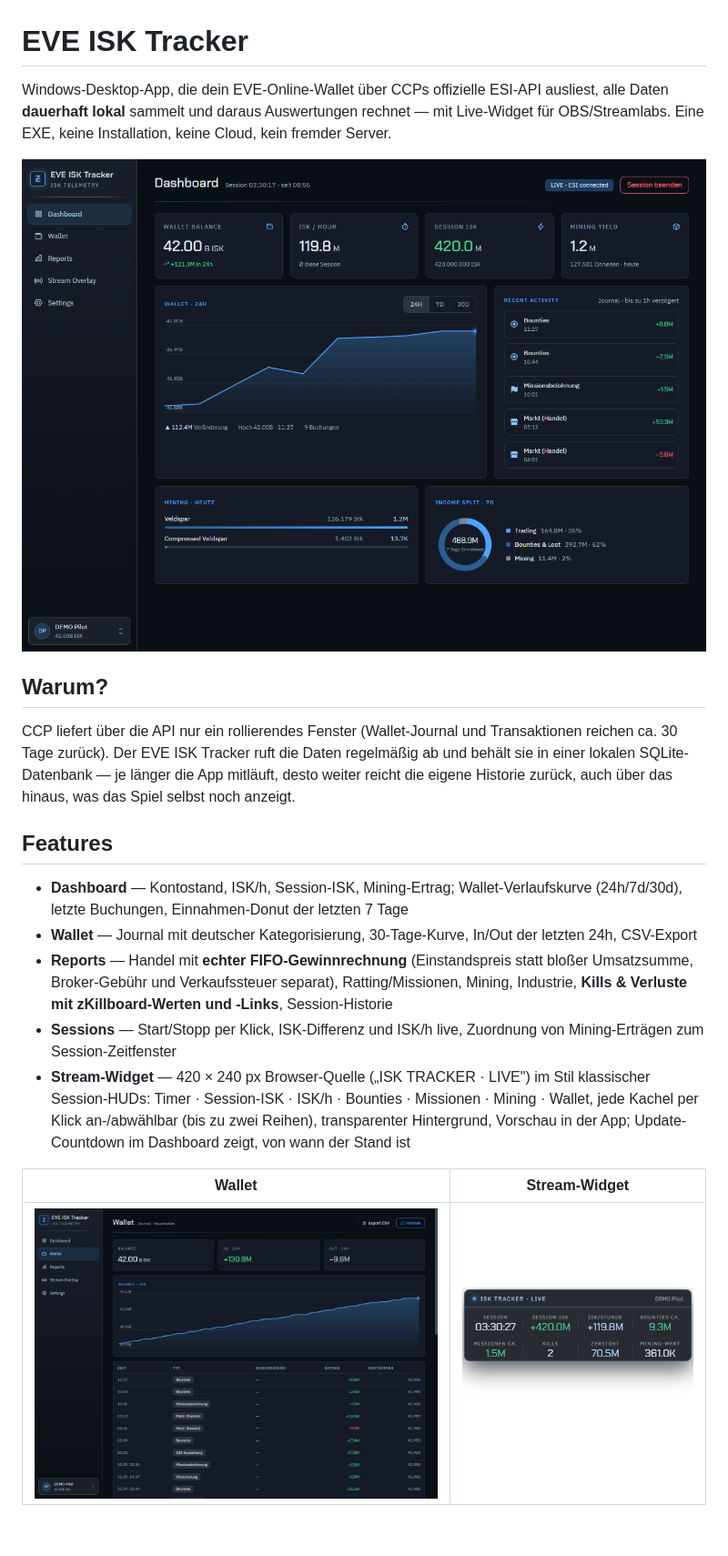
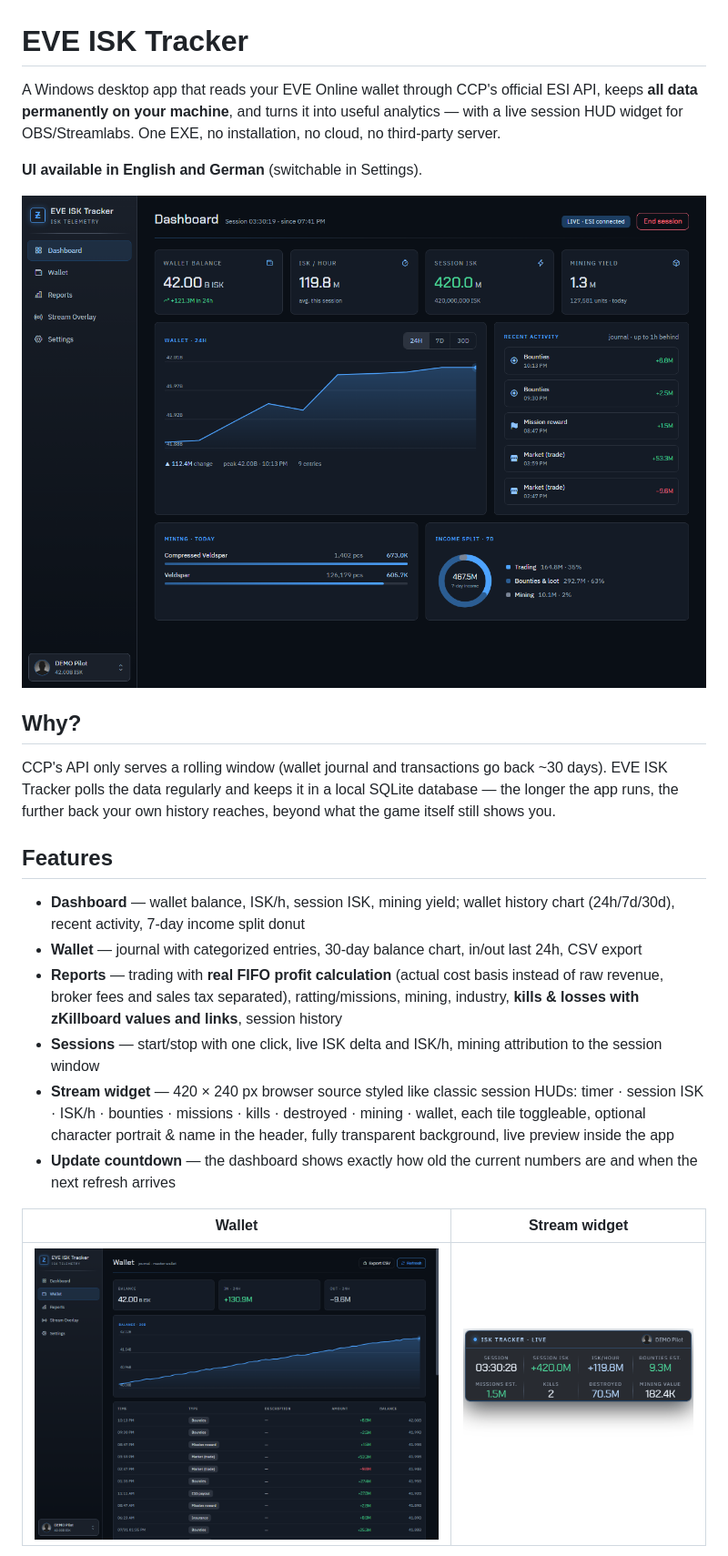
Before and after one commit to ridaamirini/eve-isk-tracker, a Markdown page: README.md, the part around one of its changes. Shown at 91% size. GitHub-like rendering; pictures changed too: docs/dashboard.png, docs/wallet.png, docs/widget.png; blank space fills up the shorter version.

```diff
--- a/README.md
+++ b/README.md
@@ -1,35 +1,40 @@
 # EVE ISK Tracker
 
-Windows-Desktop-App, die dein EVE-Online-Wallet über CCPs offizielle ESI-API ausliest, alle
-Daten **dauerhaft lokal** sammelt und daraus Auswertungen rechnet — mit Live-Widget für
-OBS/Streamlabs. Eine EXE, keine Installation, keine Cloud, kein fremder Server.
+A Windows desktop app that reads your EVE Online wallet through CCP's official ESI API,
+keeps **all data permanently on your machine**, and turns it into useful analytics — with a
+live session HUD widget for OBS/Streamlabs. One EXE, no installation, no cloud, no
+third-party server.
+
+**UI available in English and German** (switchable in Settings).
 
 ![Dashboard](docs/dashboard.png)
 
-## Warum?
+## Why?
 
-CCP liefert über die API nur ein rollierendes Fenster (Wallet-Journal und Transaktionen
-reichen ca. 30 Tage zurück). Der EVE ISK Tracker ruft die Daten regelmäßig ab und behält sie in einer
-lokalen SQLite-Datenbank — je länger die App mitläuft, desto weiter reicht die eigene
-Historie zurück, auch über das hinaus, was das Spiel selbst noch anzeigt.
+CCP's API only serves a rolling window (wallet journal and transactions go back ~30 days).
+EVE ISK Tracker polls the data regularly and keeps it in a local SQLite database — the
+longer the app runs, the further back your own history reaches, beyond what the game
+itself still shows you.
 
 ## Features
 
-- **Dashboard** — Kontostand, ISK/h, Session-ISK, Mining-Ertrag; Wallet-Verlaufskurve
-  (24h/7d/30d), letzte Buchungen, Einnahmen-Donut der letzten 7 Tage
-- **Wallet** — Journal mit deutscher Kategorisierung, 30-Tage-Kurve, In/Out der letzten 24h,
-  CSV-Export
-- **Reports** — Handel mit **echter FIFO-Gewinnrechnung** (Einstandspreis statt bloßer
-  Umsatzsumme, Broker-Gebühr und Verkaufssteuer separat), Ratting/Missionen, Mining,
-  Industrie, **Kills & Verluste mit zKillboard-Werten und -Links**, Session-Historie
-- **Sessions** — Start/Stopp per Klick, ISK-Differenz und ISK/h live, Zuordnung von
-  Mining-Erträgen zum Session-Zeitfenster
-- **Stream-Widget** — 420 × 240 px Browser-Quelle („ISK TRACKER · LIVE") im Stil klassischer
-  Session-HUDs: Timer · Session-ISK · ISK/h · Bounties · Missionen · Mining · Wallet, jede
-  Kachel per Klick an-/abwählbar (bis zu zwei Reihen), transparenter Hintergrund, Vorschau
-  in der App; Update-Countdown im Dashboard zeigt, von wann der Stand ist
+- **Dashboard** — wallet balance, ISK/h, session ISK, mining yield; wallet history chart
+  (24h/7d/30d), recent activity, 7-day income split donut
+- **Wallet** — journal with categorized entries, 30-day balance chart, in/out last 24h,
+  CSV export
+- **Reports** — trading with **real FIFO profit calculation** (actual cost basis instead of
+  raw revenue, broker fees and sales tax separated), ratting/missions, mining, industry,
+  **kills & losses with zKillboard values and links**, session history
+- **Sessions** — start/stop with one click, live ISK delta and ISK/h, mining attribution
+  to the session window
+- **Stream widget** — 420 × 240 px browser source styled like classic session HUDs:
+  timer · session ISK · ISK/h · bounties · missions · kills · destroyed · mining · wallet,
+  each tile toggleable, optional character portrait & name in the header, fully
+  transparent background, live preview inside the app
+- **Update countdown** — the dashboard shows exactly how old the current numbers are and
+  when the next refresh arrives
 
-| Wallet | Stream-Widget |
+| Wallet | Stream widget |
 |---|---|
 | ![Wallet](docs/wallet.png) | ![Widget](docs/widget.png) |
 
```
Also changed, not shown: other parts of README.md (+66 -60 lines), ANLEITUNG.md (deleted, +0 -206 lines), SETUP.md (added, +108 -0 lines), docs/kills.png, docs/overlay.png, docs/reports.png, 8 other files.
